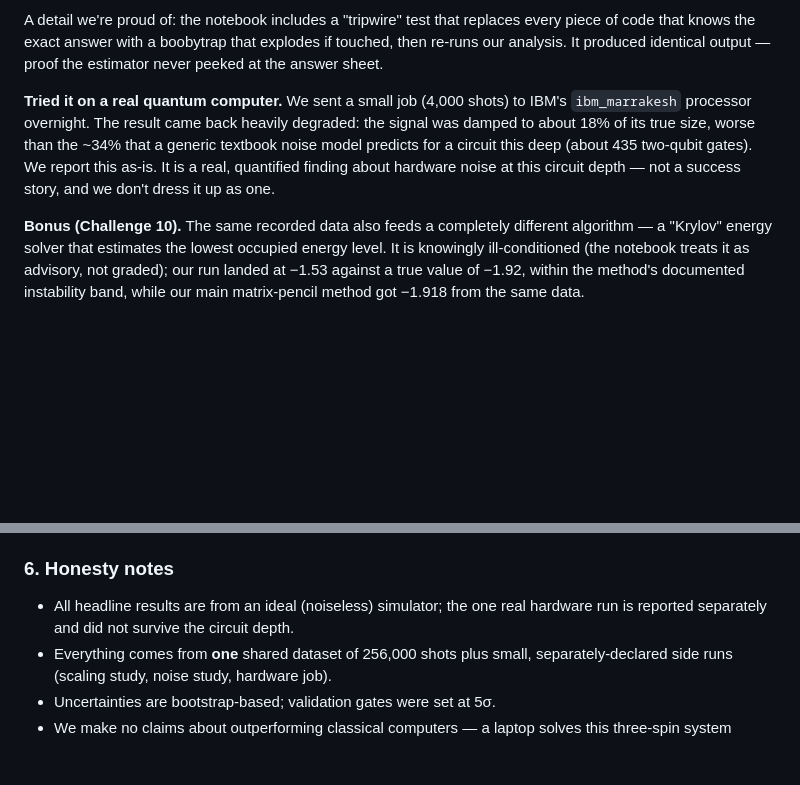
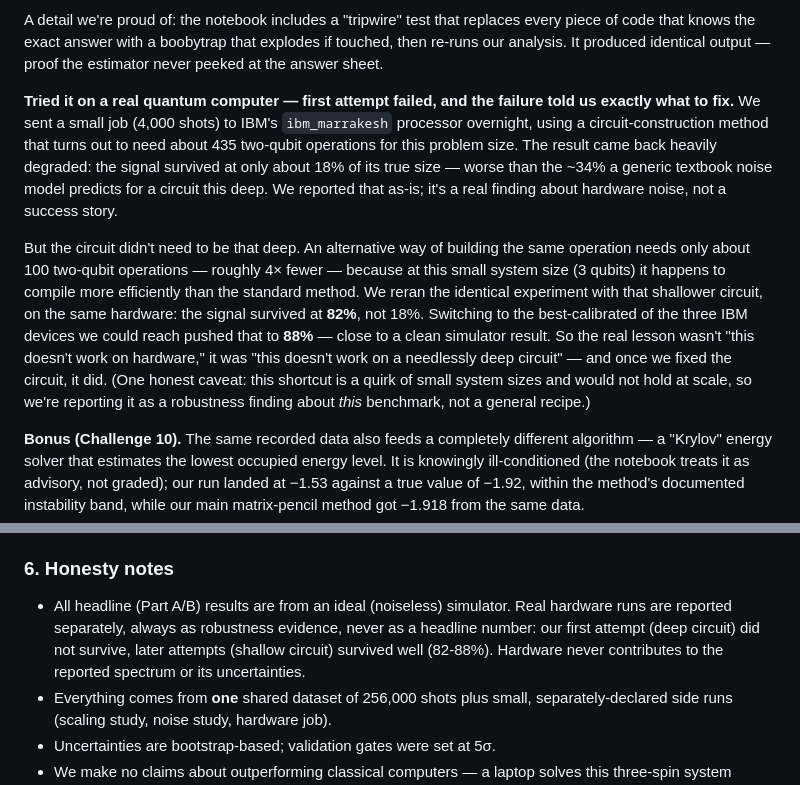
Before and after one commit to mnsh0409/Qiskit-Hackathon-2026, a Markdown page: EXPLAINER.md, 2 parts joined by grey strips. Drawn GitHub-style; blank space fills up the shorter version.

```diff
--- a/EXPLAINER.md
+++ b/EXPLAINER.md
@@ -105,13 +105,27 @@ every piece of code that knows the exact answer with a boobytrap that explodes
 if touched, then re-runs our analysis. It produced identical output — proof the
 estimator never peeked at the answer sheet.
 
-**Tried it on a real quantum computer.** We sent a small job (4,000 shots) to
-IBM's `ibm_marrakesh` processor overnight. The result came back heavily
-degraded: the signal was damped to about 18% of its true size, worse than the
-~34% that a generic textbook noise model predicts for a circuit this deep
-(about 435 two-qubit gates). We report this as-is. It is a real, quantified
-finding about hardware noise at this circuit depth — not a success story, and
-we don't dress it up as one.
+**Tried it on a real quantum computer — first attempt failed, and the failure
+told us exactly what to fix.** We sent a small job (4,000 shots) to IBM's
+`ibm_marrakesh` processor overnight, using a circuit-construction method that
+turns out to need about 435 two-qubit operations for this problem size. The
+result came back heavily degraded: the signal survived at only about 18% of
+its true size — worse than the ~34% a generic textbook noise model predicts
+for a circuit this deep. We reported that as-is; it's a real finding about
+hardware noise, not a success story.
+
+But the circuit didn't need to be that deep. An alternative way of building
+the same operation needs only about 100 two-qubit operations — roughly 4×
+fewer — because at this small system size (3 qubits) it happens to compile
+more efficiently than the standard method. We reran the identical experiment
+with that shallower circuit, on the same hardware: the signal survived at
+**82%**, not 18%. Switching to the best-calibrated of the three IBM devices we
+could reach pushed that to **88%** — close to a clean simulator result. So the
+real lesson wasn't "this doesn't work on hardware," it was "this doesn't work
+on a needlessly deep circuit" — and once we fixed the circuit, it did. (One
+honest caveat: this shortcut is a quirk of small system sizes and would not
+hold at scale, so we're reporting it as a robustness finding about *this*
+benchmark, not a general recipe.)
 
 **Bonus (Challenge 10).** The same recorded data also feeds a completely
 different algorithm — a "Krylov" energy solver that estimates the lowest
@@ -131,8 +145,11 @@ only smarter post-processing of shots you were already taking.
 
 ### 6. Honesty notes
 
-- All headline results are from an ideal (noiseless) simulator; the one real
-  hardware run is reported separately and did not survive the circuit depth.
+- All headline (Part A/B) results are from an ideal (noiseless) simulator.
+  Real hardware runs are reported separately, always as robustness evidence,
+  never as a headline number: our first attempt (deep circuit) did not
+  survive, later attempts (shallow circuit) survived well (82-88%). Hardware
+  never contributes to the reported spectrum or its uncertainties.
 - Everything comes from **one** shared dataset of 256,000 shots plus small,
   separately-declared side runs (scaling study, noise study, hardware job).
 - Uncertainties are bootstrap-based; validation gates were set at 5σ.
```
Also changed, not shown: HANDOVER.md (+37 -20 lines).
